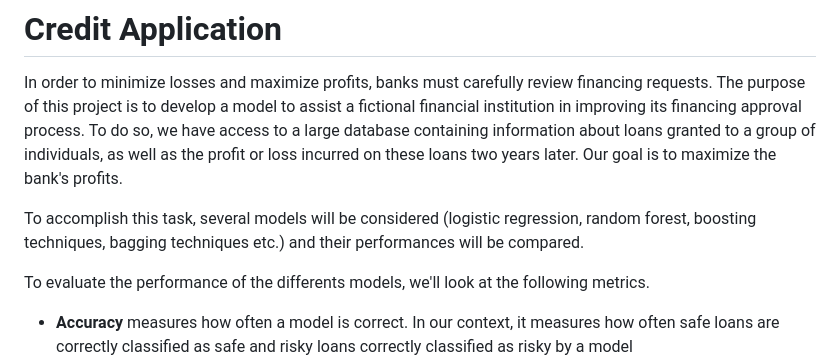
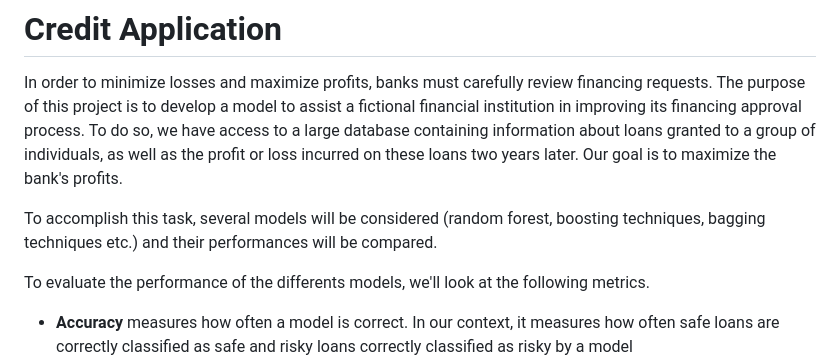
Before and after one commit to maguetteg/Credit_Application, a Markdown page: README.md, the part around the change. Rendered like a GitHub page.

```diff
--- a/README.md
+++ b/README.md
@@ -6,7 +6,7 @@ To do so, we have access to a large database containing information about loans
 Our goal is to maximize the bank's profits.
 
 
-To accomplish this task, several models will be considered (logistic regression, random forest, boosting techniques, bagging techniques etc.) and their performances will be compared.
+To accomplish this task, several models will be considered (random forest, boosting techniques, bagging techniques etc.) and their performances will be compared.
 
 
 
```
